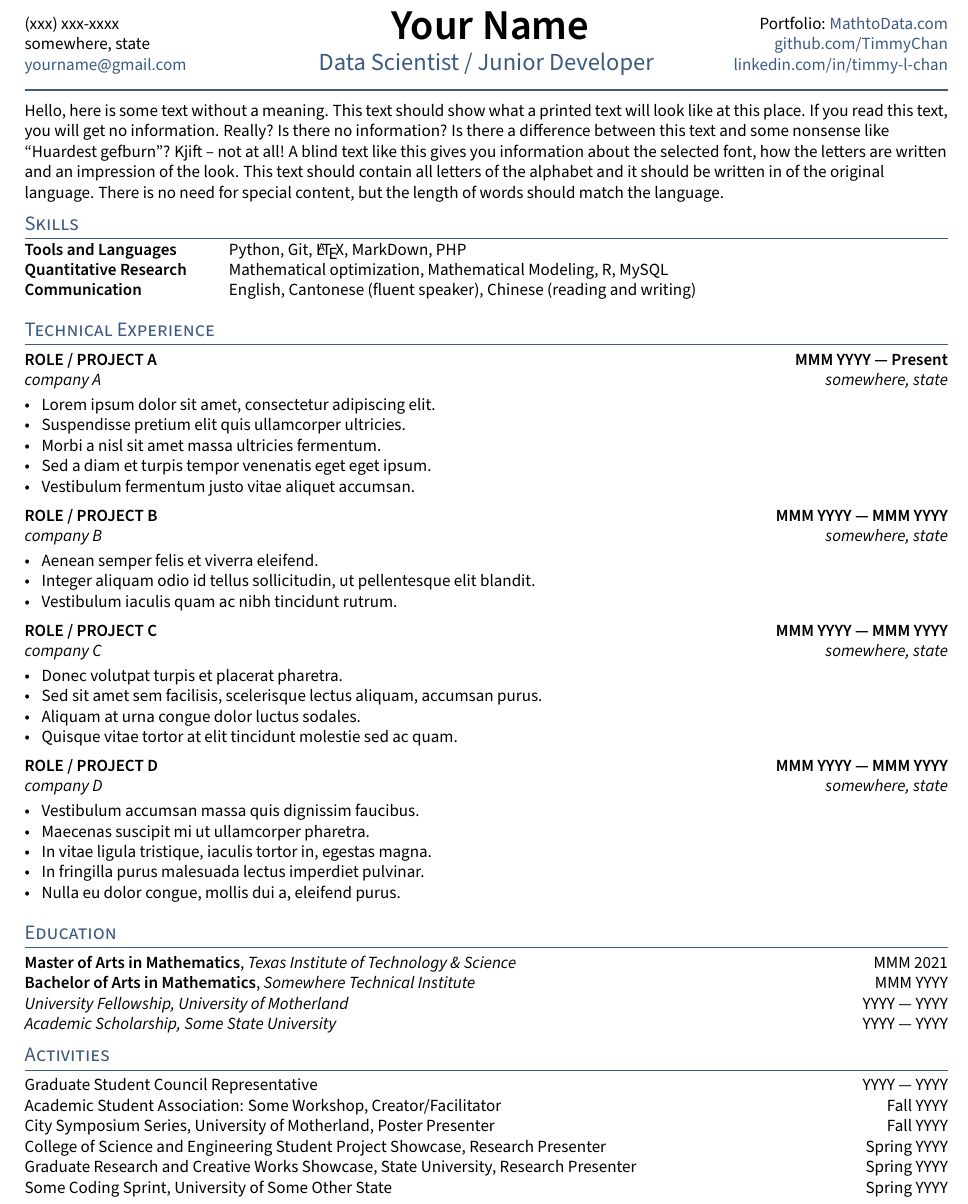
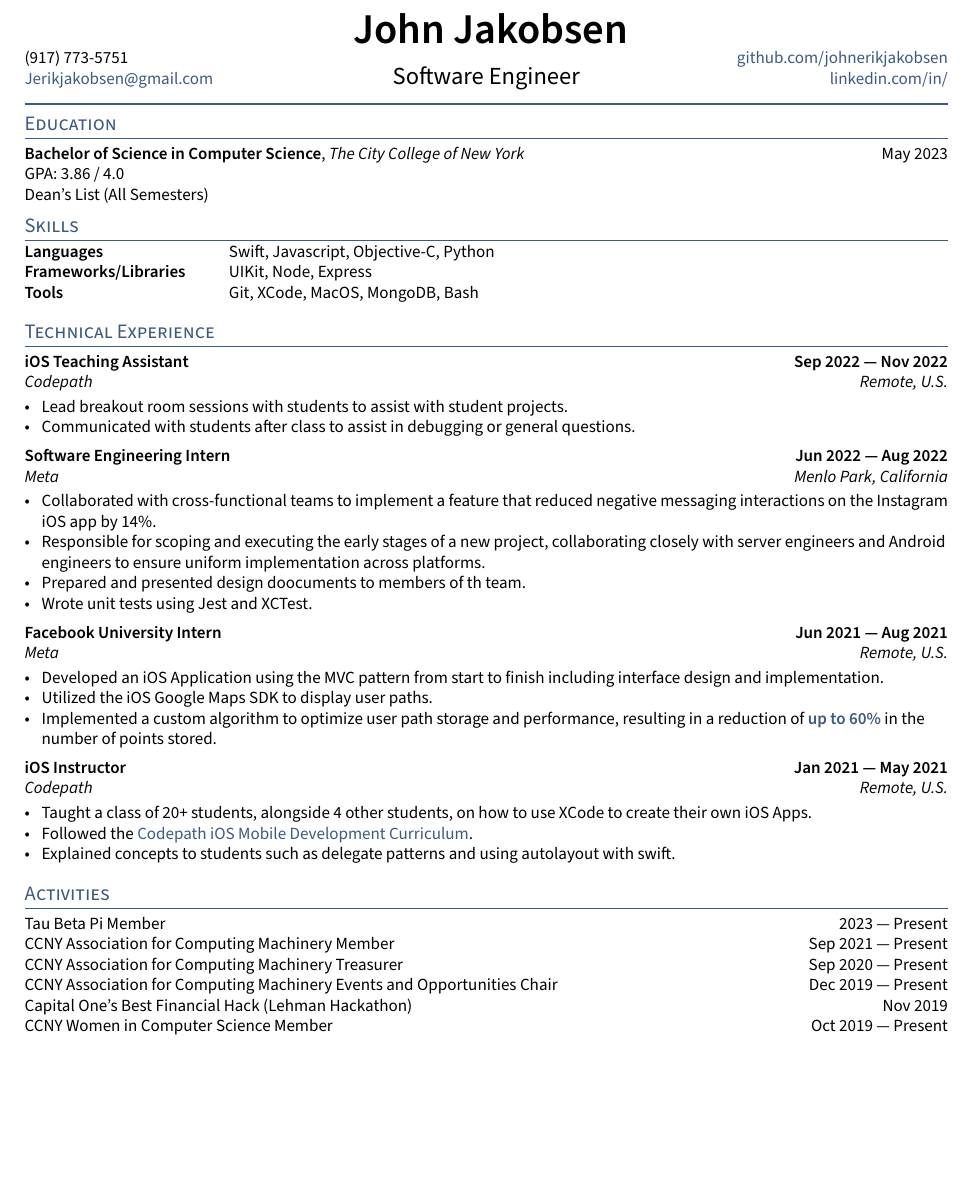
Before and after one commit to jerikjakobsen/ReGit, a LaTeX CV (resume.tex, which reads _header.tex, sections/activities.tex, sections/education.tex): part of the page, cut at the place of the change, the shorter picture padded with empty space. Compiled offline with pdfLaTeX.

Commit message:
Add experience

```diff
--- a/_header.tex
+++ b/_header.tex
@@ -6,13 +6,12 @@
 \fancypagestyle{fancy}{%
 \fancyhf{}
 \lhead{\phone \\ % PHONE
-        \city \\ % city
 	    \href{mailto:\email}{\email}} % EMAIL}
 	\chead{%
 	    \centering {\Huge \skills \name \vspace{.25em}} \\ % feel free to adjust vspace to 0
-	    {\color{highlight} \Large{\role}}}%
-	    \rhead{Portfolio: \href{https://mathtodata.com}{ MathtoData.com}\\ % Portfolio
-	    \href{https://github.com/\github}{github.com/\github} \\% Github
+	    \Large{\role}}%
+	    %\rhead{Portfolio: \href{https://mathtodata.com}{ MathtoData.com}\\ % Portfolio
+	    \rhead{\href{https://github.com/\github}{github.com/\github} \\% Github
 	    \href{https://www.linkedin.com/in/\LinkedIn}{linkedin.com/in/\LinkedIn}} % LinkedIn
 \renewcommand{\headrulewidth}{1pt}% 2pt header rule
 \renewcommand{\headrule}{\hbox to\headwidth{%
--- a/resume.tex
+++ b/resume.tex
@@ -32,26 +32,24 @@
 %====================
 % CONTACT INFORMATION
 %====================
-\def\name{Your Name} % Name Here
-\def\phone{(xxx) xxx-xxxx}
-\def\city{somewhere, state}
-\def\email{yourname@gmail.com}
-\def\LinkedIn{timmy-l-chan} % linkedin.com/in/______
-\def\github{TimmyChan} % github username
-\def\role{Data Scientist / Junior Developer} % JOB TITLE
+\def\name{John Jakobsen} % Name Here
+\def\phone{(917) 773-5751}
+\def\email{Jerikjakobsen@gmail.com}
+\def\LinkedIn{} % linkedin.com/in/______
+\def\github{johnerikjakobsen} % github username
+\def\role{Software Engineer} % JOB TITLE
 
 \input{_header}
 \begin{document}
-\input{sections/objective}
+%\input{sections/objective}
+\section{Education}
+\input{sections/education}
 
 \section{Skills}
 \input{sections/skills}
 
 \section{Technical Experience}
 \input{sections/experience}
-
-\section{Education}
-\input{sections/education}
 
 % make a newpage wherever it is a clean break
 % \newpage
--- a/sections/activities.tex
+++ b/sections/activities.tex
@@ -1,11 +1,11 @@
-Graduate Student Council Representative	\hfill YYYY --- YYYY
+Tau Beta Pi Member	\hfill 2023 --- Present
 
-Academic Student Association: Some Workshop, Creator/Facilitator	\hfill Fall YYYY
+CCNY Association for Computing Machinery Member \hfill Sep 2021 --- Present
 
-City Symposium Series, University of Motherland, Poster Presenter	\hfill Fall YYYY
+CCNY Association for Computing Machinery Treasurer \hfill Sep 2020 --- Present
 
-College of Science and Engineering Student Project Showcase, Research Presenter	\hfill Spring YYYY
+CCNY Association for Computing Machinery Events and Opportunities Chair	\hfill Dec 2019 --- Present
 
-Graduate Research and Creative Works Showcase, State University, Research Presenter	\hfill Spring YYYY
+Capital One's Best Financial Hack (Lehman Hackathon)	\hfill Nov 2019
 
-Some Coding Sprint, University of Some Other State	\hfill Spring YYYY
+CCNY Women in Computer Science Member	\hfill Oct 2019 --- Present
--- a/sections/education.tex
+++ b/sections/education.tex
@@ -1,8 +1,7 @@
 
-\skills{Master of Arts in Mathematics}, \textit{Texas Institute of Technology \& Science}	\hfill MMM 2021
 
-\skills{Bachelor of Arts in Mathematics}, \textit{Somewhere Technical Institute} \hfill	MMM YYYY
-
-\textit{University Fellowship, University of Motherland} 	\hfill YYYY --- YYYY
-
-\textit{Academic Scholarship, Some State University} \hfill	YYYY --- YYYY
+\skills{Bachelor of Science in Computer Science}, \textit{The City College of New York} \hfill	May 2023
+\newline
+GPA: 3.86 / 4.0
+\newline
+Dean's List (All Semesters)
--- a/sections/experience.tex
+++ b/sections/experience.tex
@@ -1,50 +1,48 @@
+
+%====================
+% Teaching Assistant
+%====================
+\subsection{{iOS Teaching Assistant \hfill Sep 2022 --- Nov 2022}}
+\subtext{Codepath \hfill Remote, U.S.}
+\begin{zitemize}
+\item Lead breakout room sessions with students to assist with student projects.
+\item Communicated with students after class to assist in debugging or general questions.
+
+\end{zitemize}
+
+
 %====================
 % EXPERIENCE A
 %====================
-\subsection{{ROLE / PROJECT A \hfill MMM YYYY --- Present}}
-\subtext{company A \hfill somewhere, state}
+\subsection{{Software Engineering Intern \hfill Jun 2022 --- Aug 2022}}
+\subtext{Meta \hfill Menlo Park, California}
 \begin{zitemize}
-\item Lorem ipsum dolor sit amet, consectetur adipiscing elit.
-\item Suspendisse pretium elit quis ullamcorper ultricies.
-\item Morbi a nisl sit amet massa ultricies fermentum.
-\item Sed a diam et turpis tempor venenatis eget eget ipsum.
-\item Vestibulum fermentum justo vitae aliquet accumsan.
+\item Collaborated with cross-functional teams to implement a feature that reduced negative messaging interactions on the Instagram iOS app by 14\%.
+\item Responsible for scoping and executing the early stages of a new project, collaborating closely with server engineers and Android engineers to ensure uniform implementation across platforms.
+\item Prepared and presented design doocuments to members of th team.
+\item Wrote unit tests using Jest and XCTest.
 \end{zitemize}
 
 %====================
 % EXPERIENCE B
 %====================
-\subsection{{ROLE / PROJECT B \hfill MMM YYYY --- MMM YYYY}}
-\subtext{company B \hfill somewhere, state}
+\subsection{{Facebook University Intern \hfill Jun 2021 --- Aug 2021}}
+\subtext{Meta \hfill Remote, U.S.}
 \begin{zitemize}
-\item Aenean semper felis et viverra eleifend.
-\item Integer aliquam odio id tellus sollicitudin, ut pellentesque elit blandit.
-\item Vestibulum iaculis quam ac nibh tincidunt rutrum.
+\item Developed an iOS Application using the MVC pattern from start to finish including interface design and implementation.
+\item Utilized the iOS Google Maps SDK to display user paths.
+\item Implemented a custom algorithm to optimize user path storage and performance, resulting in a reduction of \href{https://docs.google.com/document/d/1MRAG9OrrXqONw2qEdH7BeSrUC1HFEtD6CoXgO1jC910/edit?usp=sharing}{\bf up to 60\%} in the number of points stored.
 \end{zitemize}
 
 %====================
 % EXPERIENCE C
 %====================
-\subsection{{ROLE / PROJECT C \hfill MMM YYYY --- MMM YYYY}}
-\subtext{company C \hfill somewhere, state}
+\subsection{{iOS Instructor \hfill Jan 2021 --- May 2021}}
+\subtext{Codepath \hfill Remote, U.S.}
 \begin{zitemize}
-\item Donec volutpat turpis et placerat pharetra.
-\item Sed sit amet sem facilisis, scelerisque lectus aliquam, accumsan purus.
-\item Aliquam at urna congue dolor luctus sodales.
-\item Quisque vitae tortor at elit tincidunt molestie sed ac quam.
-\end{zitemize}
-
-%====================
-% EXPERIENCE D
-%====================
-\subsection{{ROLE / PROJECT D \hfill MMM YYYY --- MMM YYYY}}
-\subtext{company D \hfill somewhere, state}
-\begin{zitemize}
-\item Vestibulum accumsan massa quis dignissim faucibus.
-\item Maecenas suscipit mi ut ullamcorper pharetra.
-\item In vitae ligula tristique, iaculis tortor in, egestas magna.
-\item In fringilla purus malesuada lectus imperdiet pulvinar.
-\item Nulla eu dolor congue, mollis dui a, eleifend purus.
+\item Taught a class of 20+ students, alongside 4 other students, on how to use XCode to create their own iOS Apps.
+\item Followed the \href{https://www.codepath.org/courses/ios-mobile-development}{Codepath iOS Mobile Development Curriculum}.
+\item Explained concepts to students such as delegate patterns and using autolayout with swift.
 \end{zitemize}
 
 %====================
--- a/sections/skills.tex
+++ b/sections/skills.tex
@@ -1,5 +1,5 @@
 \begin{tabular}{p{11em} p{1em} p{43em}}
-\skills{Tools and Languages} & &    Python, Git, \LaTeX, MarkDown, PHP \\
-\skills{Quantitative Research} & &  Mathematical optimization, Mathematical Modeling, R, MySQL \\
-\skills{Communication} & &          English, Cantonese (fluent speaker), Chinese (reading and writing)
+\skills{Languages} & &    Swift, Javascript, Objective-C, Python \\
+\skills{Frameworks/Libraries} & &   UIKit, Node, Express\\
+\skills{Tools} & &  Git, XCode, MacOS, MongoDB, Bash
 \end{tabular}
```
Also changed, not shown: sections/projects.tex (added, +6 -0 lines).
